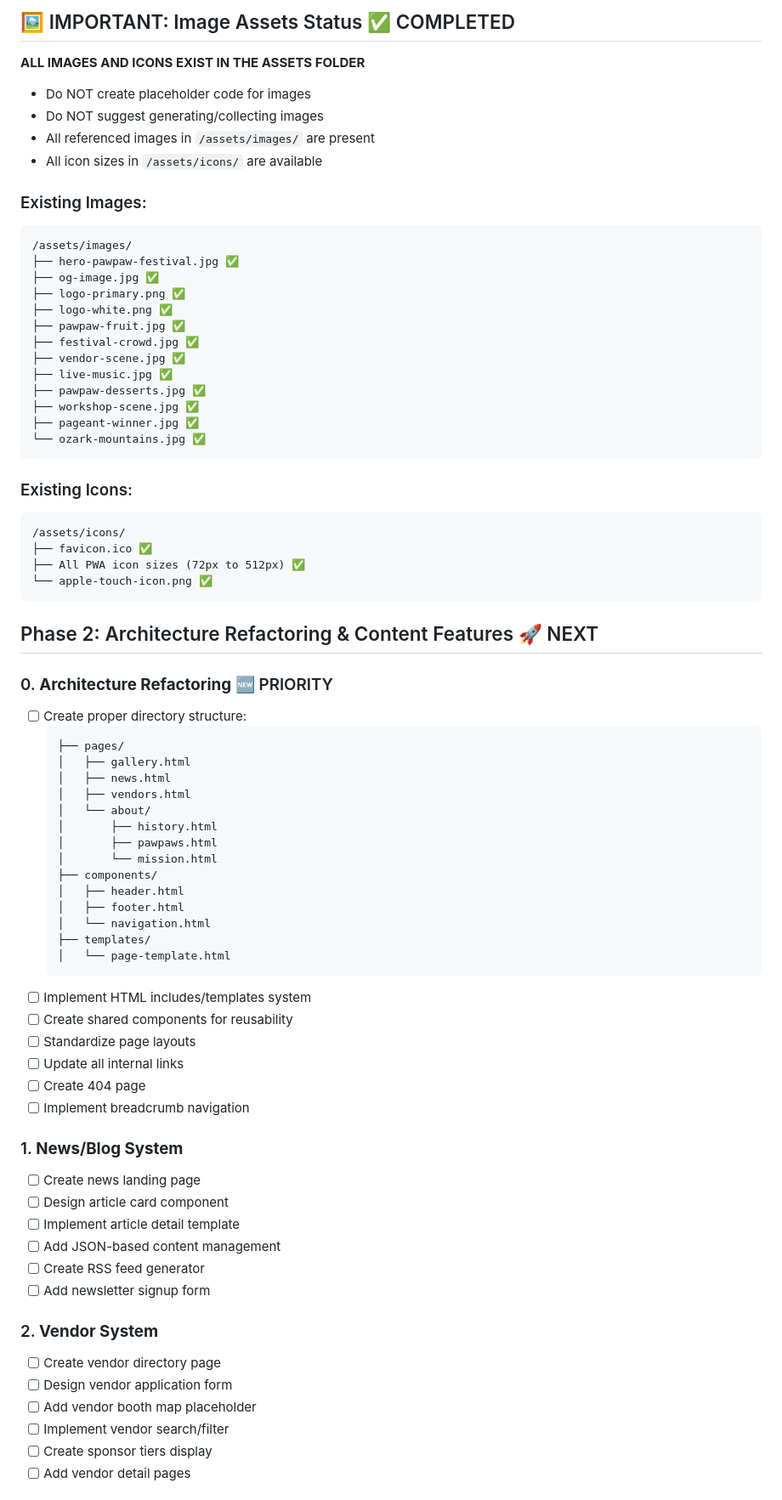
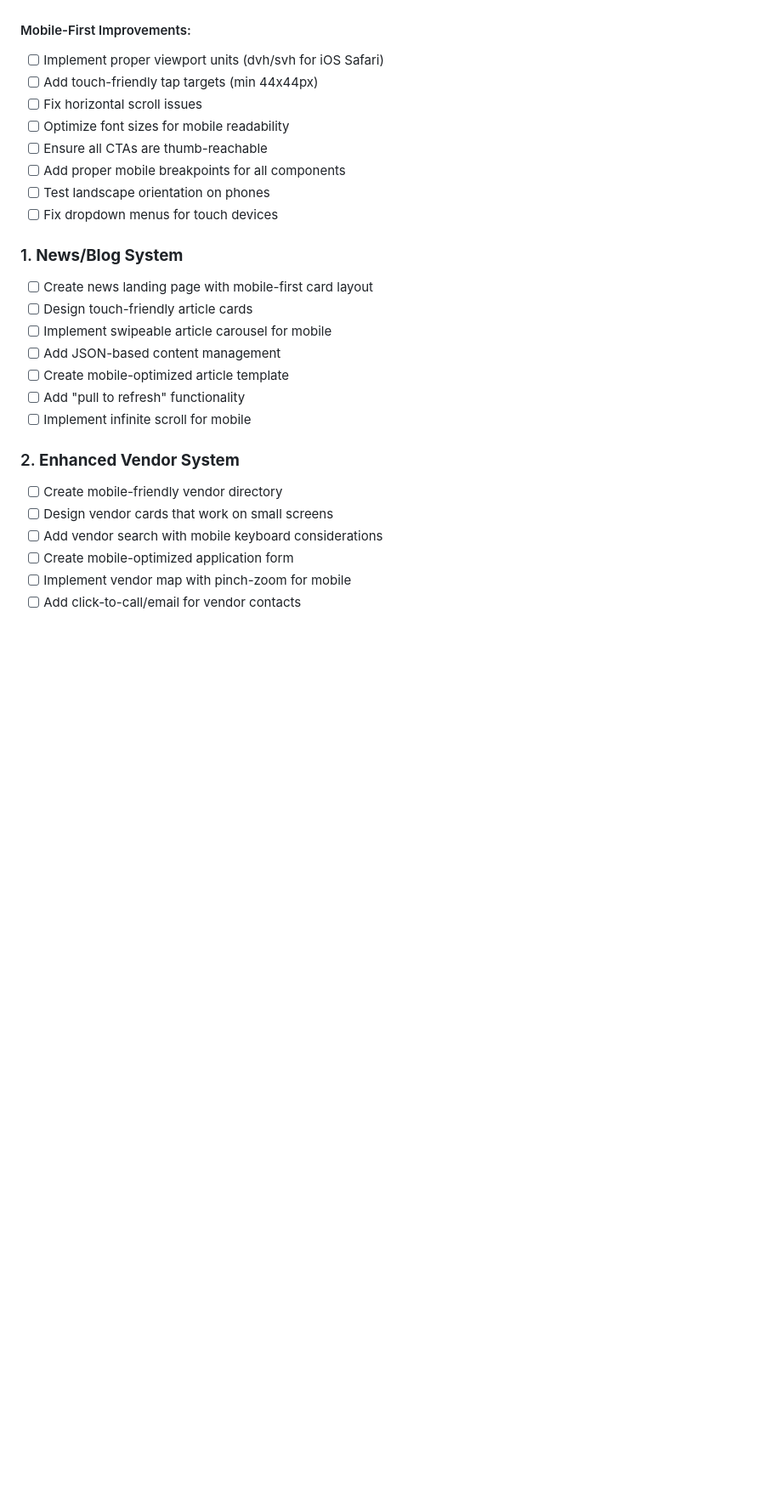
Before and after one commit to Buschleague/bmpawpawfest-site, a Markdown page: restructureplan.md, the part around the change printed below. Shown: that part at 85% size. Rendered like a GitHub page; blank space fills up the shorter version.

````diff
--- a/restructureplan.md
+++ b/restructureplan.md
@@ -98,76 +64,27 @@ Files updated:
-## 🖼️ IMPORTANT: Image Assets Status ✅ COMPLETED
-
-**ALL IMAGES AND ICONS EXIST IN THE ASSETS FOLDER**
-- Do NOT create placeholder code for images
-- Do NOT suggest generating/collecting images
-- All referenced images in `/assets/images/` are present
-- All icon sizes in `/assets/icons/` are available
-
-### Existing Images:
-```
-/assets/images/
-├── hero-pawpaw-festival.jpg ✅
-├── og-image.jpg ✅
-├── logo-primary.png ✅
-├── logo-white.png ✅
-├── pawpaw-fruit.jpg ✅
-├── festival-crowd.jpg ✅
-├── vendor-scene.jpg ✅
-├── live-music.jpg ✅
-├── pawpaw-desserts.jpg ✅
-├── workshop-scene.jpg ✅
-├── pageant-winner.jpg ✅
-└── ozark-mountains.jpg ✅
-```
-
-### Existing Icons:
-```
-/assets/icons/
-├── favicon.ico ✅
-├── All PWA icon sizes (72px to 512px) ✅
-└── apple-touch-icon.png ✅
-```
-
-## Phase 2: Architecture Refactoring & Content Features 🚀 NEXT
-
-### 0. **Architecture Refactoring** 🆕 PRIORITY
-- [ ] Create proper directory structure:
-  ```
-  ├── pages/
-  │   ├── gallery.html
-  │   ├── news.html
-  │   ├── vendors.html
-  │   └── about/
-  │       ├── history.html
-  │       ├── pawpaws.html
-  │       └── mission.html
-  ├── components/
-  │   ├── header.html
-  │   ├── footer.html
-  │   └── navigation.html
-  ├── templates/
-  │   └── page-template.html
-  ```
-- [ ] Implement HTML includes/templates system
-- [ ] Create shared components for reusability
-- [ ] Standardize page layouts
-- [ ] Update all internal links
-- [ ] Create 404 page
-- [ ] Implement breadcrumb navigation
+#### Mobile-First Improvements:
+- [ ] Implement proper viewport units (dvh/svh for iOS Safari)
+- [ ] Add touch-friendly tap targets (min 44x44px)
+- [ ] Fix horizontal scroll issues
+- [ ] Optimize font sizes for mobile readability
+- [ ] Ensure all CTAs are thumb-reachable
+- [ ] Add proper mobile breakpoints for all components
+- [ ] Test landscape orientation on phones
+- [ ] Fix dropdown menus for touch devices
 
 ### 1. **News/Blog System**
-- [ ] Create news landing page
-- [ ] Design article card component
-- [ ] Implement article detail template
+- [ ] Create news landing page with mobile-first card layout
+- [ ] Design touch-friendly article cards
+- [ ] Implement swipeable article carousel for mobile
 - [ ] Add JSON-based content management
-- [ ] Create RSS feed generator
-- [ ] Add newsletter signup form
+- [ ] Create mobile-optimized article template
+- [ ] Add "pull to refresh" functionality
+- [ ] Implement infinite scroll for mobile
 
-### 2. **Vendor System**
-- [ ] Create vendor directory page
-- [ ] Design vendor application form
-- [ ] Add vendor booth map placeholder
-- [ ] Implement vendor search/filter
-- [ ] Create sponsor tiers display
-- [ ] Add vendor detail pages
+### 2. **Enhanced Vendor System**
+- [ ] Create mobile-friendly vendor directory
+- [ ] Design vendor cards that work on small screens
+- [ ] Add vendor search with mobile keyboard considerations
+- [ ] Create mobile-optimized application form
+- [ ] Implement vendor map with pinch-zoom for mobile
+- [ ] Add click-to-call/email for vendor contacts
 
````
Also changed, not shown: other parts of restructureplan.md (+155 -153 lines).
